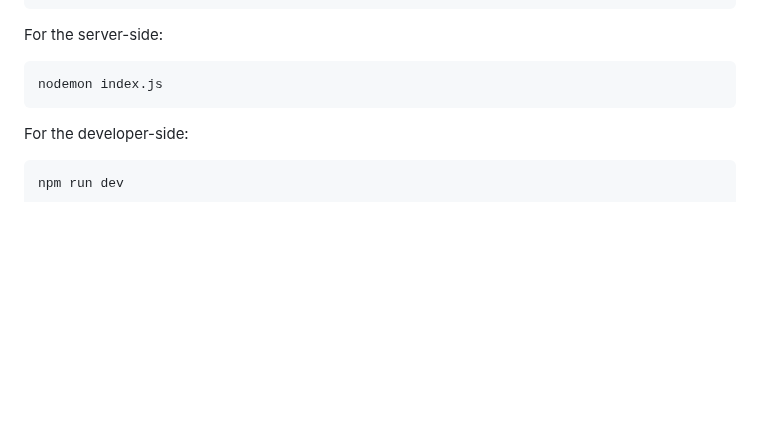
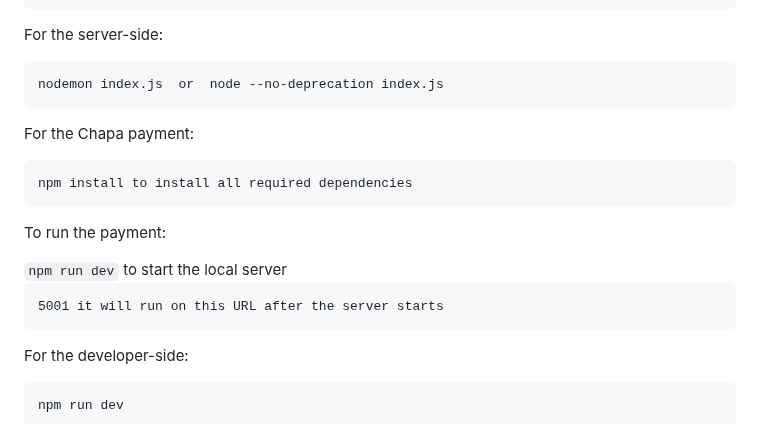
Before and after one commit to EzekielMisgae/Feta, a Markdown page: README.md, the part around the change. GitHub-like rendering; blank space fills up the shorter version.

Commit message:
Fix readme to include all

```diff
--- a/README.md
+++ b/README.md
@@ -48,7 +48,12 @@ Our event management system is built on a microservice architecture. This allows
 <p>For the client-side:</p>
 <pre><code class="language-arduino">npm run dev</code></pre>
 <p>For the server-side:</p>
-<pre><code>nodemon index.js</code></pre>
+<pre><code>nodemon index.js </code> or <code> node --no-deprecation index.js</code></pre>
+<p>For the Chapa payment:</p>
+<pre><code>npm install</code> to install all required dependencies</pre>
+<p>To run the payment:</p>
+<code>npm run dev</code> to start the local server
+<pre><code>5001</code> it will run on this URL after the server starts</pre>
 <p>For the developer-side:</p>
 <pre><code class="language-arduino">npm run dev</code></pre>
 <h4>Note: Make sure to follow the exact steps mentioned above to avoid any errors or issues.</h4>
```
